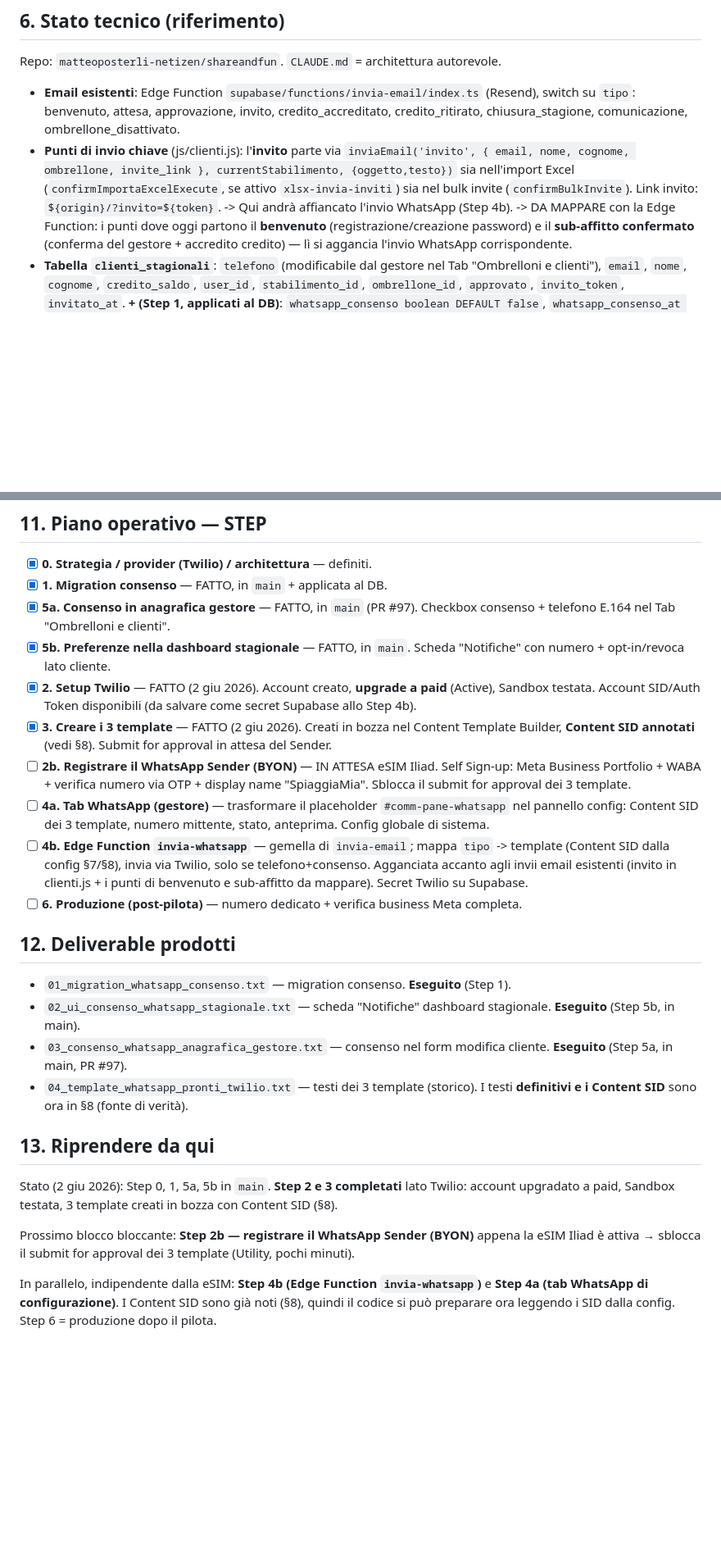
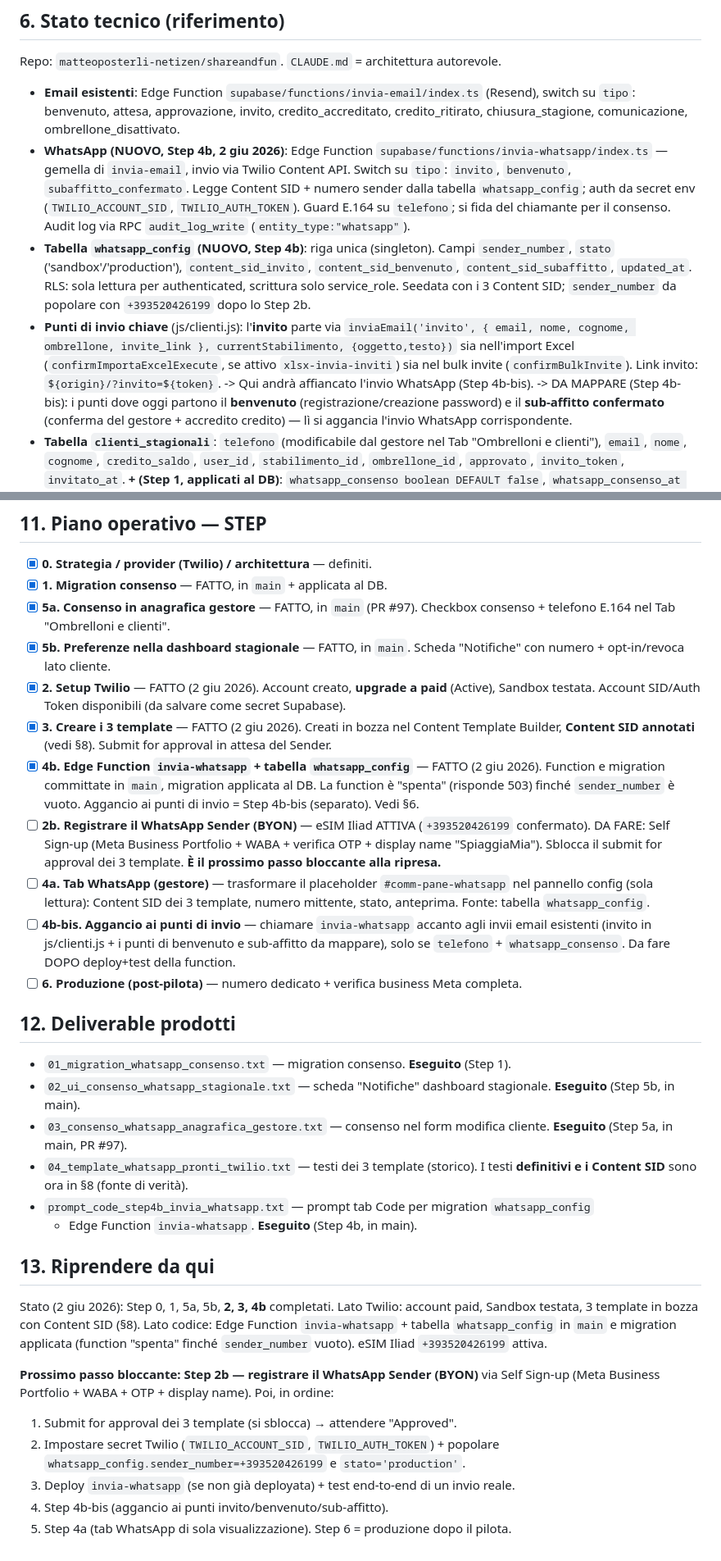
Before and after one commit to matteoposterli-netizen/shareandfun, a Markdown page: WHATSAPP_INTEGRAZIONE.md, 2 parts joined by grey strips. Shown at 82% size. Drawn GitHub-style; blank space fills up the shorter version.

Commit message:
docs(whatsapp): Step 4b completato (function+config), numero Iliad confermato, Step 2b prossimo bloccante

```diff
--- a/WHATSAPP_INTEGRAZIONE.md
+++ b/WHATSAPP_INTEGRAZIONE.md
@@ -70,12 +71,23 @@ Repo: `matteoposterli-netizen/shareandfun`. `CLAUDE.md` = architettura autorevol
 - **Email esistenti**: Edge Function `supabase/functions/invia-email/index.ts` (Resend),
   switch su `tipo`: benvenuto, attesa, approvazione, invito, credito_accreditato,
   credito_ritirato, chiusura_stagione, comunicazione, ombrellone_disattivato.
+- **WhatsApp (NUOVO, Step 4b, 2 giu 2026)**: Edge Function
+  `supabase/functions/invia-whatsapp/index.ts` — gemella di `invia-email`, invio via Twilio
+  Content API. Switch su `tipo`: `invito`, `benvenuto`, `subaffitto_confermato`. Legge
+  Content SID + numero sender dalla tabella `whatsapp_config`; auth da secret env
+  (`TWILIO_ACCOUNT_SID`, `TWILIO_AUTH_TOKEN`). Guard E.164 su `telefono`; si fida del
+  chiamante per il consenso. Audit log via RPC `audit_log_write` (`entity_type:"whatsapp"`).
+- **Tabella `whatsapp_config` (NUOVO, Step 4b)**: riga unica (singleton). Campi
+  `sender_number`, `stato` ('sandbox'/'production'), `content_sid_invito`,
+  `content_sid_benvenuto`, `content_sid_subaffitto`, `updated_at`. RLS: sola lettura per
+  authenticated, scrittura solo service_role. Seedata con i 3 Content SID; `sender_number`
+  da popolare con `+393520426199` dopo lo Step 2b.
 - **Punti di invio chiave** (js/clienti.js): l'**invito** parte via
   `inviaEmail('invito', { email, nome, cognome, ombrellone, invite_link }, currentStabilimento, {oggetto,testo})`
   sia nell'import Excel (`confirmImportaExcelExecute`, se attivo `xlsx-invia-inviti`) sia
   nel bulk invite (`confirmBulkInvite`). Link invito: `${origin}/?invito=${token}`.
-  -> Qui andrà affiancato l'invio WhatsApp (Step 4b).
-  -> DA MAPPARE con la Edge Function: i punti dove oggi partono il **benvenuto**
+  -> Qui andrà affiancato l'invio WhatsApp (Step 4b-bis).
+  -> DA MAPPARE (Step 4b-bis): i punti dove oggi partono il **benvenuto**
      (registrazione/creazione password) e il **sub-affitto confermato** (conferma del
      gestore + accredito credito) — lì si aggancia l'invio WhatsApp corrispondente.
 - **Tabella `clienti_stagionali`**: `telefono` (modificabile dal gestore nel Tab
@@ -163,20 +178,24 @@ Estensioni future: ritiro credito, chiusura stagione, comunicazioni (cautela: ma
 - [x] **5b. Preferenze nella dashboard stagionale** — FATTO, in `main`. Scheda "Notifiche"
       con numero + opt-in/revoca lato cliente.
 - [x] **2. Setup Twilio** — FATTO (2 giu 2026). Account creato, **upgrade a paid** (Active),
-      Sandbox testata. Account SID/Auth Token disponibili (da salvare come secret Supabase
-      allo Step 4b).
+      Sandbox testata. Account SID/Auth Token disponibili (da salvare come secret Supabase).
 - [x] **3. Creare i 3 template** — FATTO (2 giu 2026). Creati in bozza nel Content Template
       Builder, **Content SID annotati** (vedi §8). Submit for approval in attesa del Sender.
-- [ ] **2b. Registrare il WhatsApp Sender (BYON)** — IN ATTESA eSIM Iliad. Self Sign-up:
-      Meta Business Portfolio + WABA + verifica numero via OTP + display name "SpiaggiaMia".
-      Sblocca il submit for approval dei 3 template.
+- [x] **4b. Edge Function `invia-whatsapp` + tabella `whatsapp_config`** — FATTO (2 giu 2026).
+      Function e migration committate in `main`, migration applicata al DB. La function è
+      "spenta" (risponde 503) finché `sender_number` è vuoto. Aggancio ai punti di invio =
+      Step 4b-bis (separato). Vedi §6.
+- [ ] **2b. Registrare il WhatsApp Sender (BYON)** — eSIM Iliad ATTIVA (`+393520426199`
+      confermato). DA FARE: Self Sign-up (Meta Business Portfolio + WABA + verifica OTP +
+      display name "SpiaggiaMia"). Sblocca il submit for approval dei 3 template.
+      **È il prossimo passo bloccante alla ripresa.**
 - [ ] **4a. Tab WhatsApp (gestore)** — trasformare il placeholder `#comm-pane-whatsapp`
-      nel pannello config: Content SID dei 3 template, numero mittente, stato, anteprima.
-      Config globale di sistema.
-- [ ] **4b. Edge Function `invia-whatsapp`** — gemella di `invia-email`; mappa `tipo` ->
-      template (Content SID dalla config §7/§8), invia via Twilio, solo se telefono+consenso.
-      Agganciata accanto agli invii email esistenti (invito in clienti.js + i punti di
-      benvenuto e sub-affitto da mappare). Secret Twilio su Supabase.
+      nel pannello config (sola lettura): Content SID dei 3 template, numero mittente,
+      stato, anteprima. Fonte: tabella `whatsapp_config`.
+- [ ] **4b-bis. Aggancio ai punti di invio** — chiamare `invia-whatsapp` accanto agli invii
+      email esistenti (invito in js/clienti.js + i punti di benvenuto e sub-affitto da
+      mappare), solo se `telefono` + `whatsapp_consenso`. Da fare DOPO deploy+test della
+      function.
 - [ ] **6. Produzione (post-pilota)** — numero dedicato + verifica business Meta completa.
 
 ## 12. Deliverable prodotti
@@ -188,15 +207,21 @@ Estensioni future: ritiro credito, chiusura stagione, comunicazioni (cautela: ma
   **Eseguito** (Step 5a, in main, PR #97).
 - `04_template_whatsapp_pronti_twilio.txt` — testi dei 3 template (storico). I testi
   **definitivi e i Content SID** sono ora in §8 (fonte di verità).
+- `prompt_code_step4b_invia_whatsapp.txt` — prompt tab Code per migration `whatsapp_config`
+  + Edge Function `invia-whatsapp`. **Eseguito** (Step 4b, in main).
 
 ## 13. Riprendere da qui
 
-Stato (2 giu 2026): Step 0, 1, 5a, 5b in `main`. **Step 2 e 3 completati** lato Twilio:
-account upgradato a paid, Sandbox testata, 3 template creati in bozza con Content SID (§8).
+Stato (2 giu 2026): Step 0, 1, 5a, 5b, **2, 3, 4b** completati. Lato Twilio: account paid,
+Sandbox testata, 3 template in bozza con Content SID (§8). Lato codice: Edge Function
+`invia-whatsapp` + tabella `whatsapp_config` in `main` e migration applicata (function
+"spenta" finché `sender_number` vuoto). eSIM Iliad `+393520426199` attiva.
 
-Prossimo blocco bloccante: **Step 2b — registrare il WhatsApp Sender (BYON)** appena la
-eSIM Iliad è attiva → sblocca il submit for approval dei 3 template (Utility, pochi minuti).
-
-In parallelo, indipendente dalla eSIM: **Step 4b (Edge Function `invia-whatsapp`)** e
-**Step 4a (tab WhatsApp di configurazione)**. I Content SID sono già noti (§8), quindi il
-codice si può preparare ora leggendo i SID dalla config. Step 6 = produzione dopo il pilota.
+**Prossimo passo bloccante: Step 2b — registrare il WhatsApp Sender (BYON)** via Self
+Sign-up (Meta Business Portfolio + WABA + OTP + display name). Poi, in ordine:
+1. Submit for approval dei 3 template (si sblocca) → attendere "Approved".
+2. Impostare secret Twilio (`TWILIO_ACCOUNT_SID`, `TWILIO_AUTH_TOKEN`) + popolare
+   `whatsapp_config.sender_number=+393520426199` e `stato='production'`.
+3. Deploy `invia-whatsapp` (se non già deployata) + test end-to-end di un invio reale.
+4. Step 4b-bis (aggancio ai punti invito/benvenuto/sub-affitto).
+5. Step 4a (tab WhatsApp di sola visualizzazione). Step 6 = produzione dopo il pilota.
```
Also changed, not shown: other parts of WHATSAPP_INTEGRAZIONE.md (+14 -10 lines).
